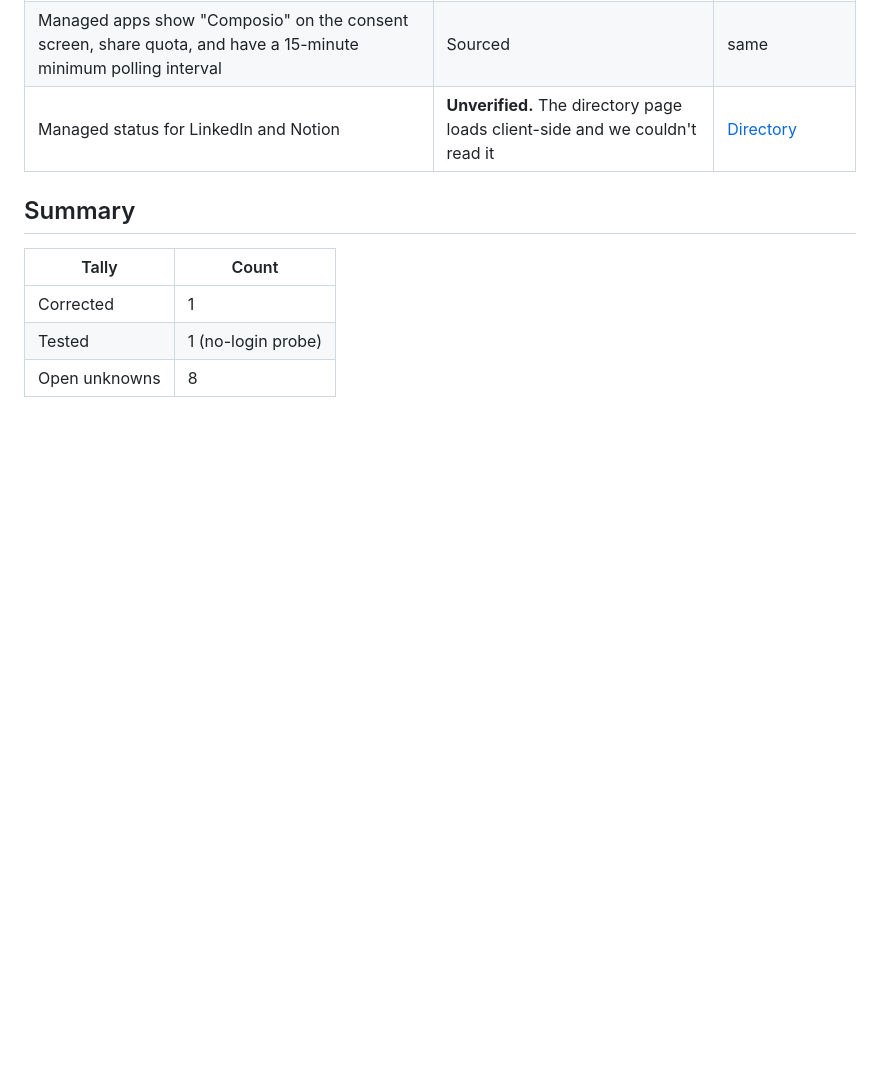
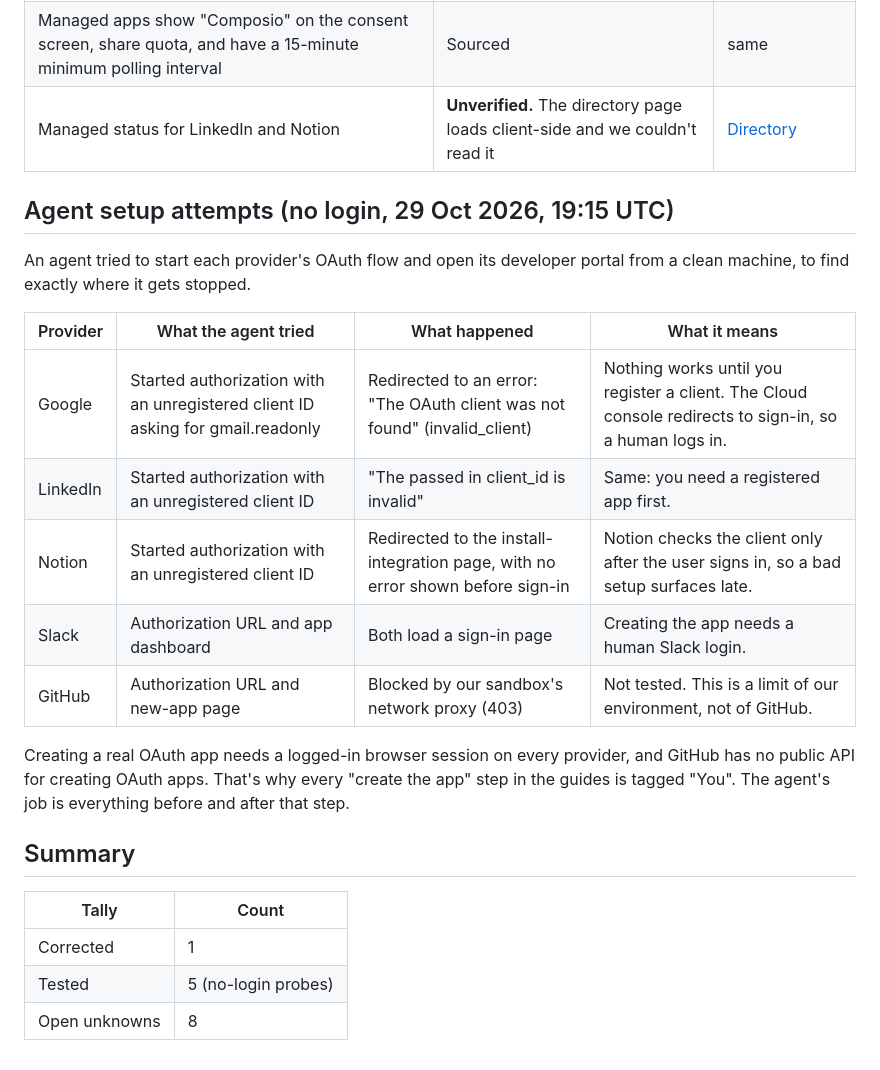
Before and after one commit to pranshu29anand-glt/clearance, a Markdown page: evidence/verification-log.md, the part around the change. Rendered like a GitHub page; blank space fills up the shorter version.

Commit message:
Log agent setup attempts against 5 providers
Co-Authored-By: Claude Opus 5.5 <noreply@anthropic.com>
Claude-Session: https://claude.ai/code/session_019jMzbKSge2UshEcTgmNs56

```diff
--- a/evidence/verification-log.md
+++ b/evidence/verification-log.md
@@ -64,10 +64,25 @@ Checked on 29 Oct 2026. Sourced means we opened the official page and the claim
 | Managed apps show "Composio" on the consent screen, share quota, and have a 15-minute minimum polling interval | Sourced | same |
 | Managed status for LinkedIn and Notion | **Unverified.** The directory page loads client-side and we couldn't read it | [Directory](https://docs.composio.dev/toolkits/managed-auth) |
 
+
+## Agent setup attempts (no login, 29 Oct 2026, 19:15 UTC)
+
+An agent tried to start each provider's OAuth flow and open its developer portal from a clean machine, to find exactly where it gets stopped.
+
+| Provider | What the agent tried | What happened | What it means |
+| --- | --- | --- | --- |
+| Google | Started authorization with an unregistered client ID asking for gmail.readonly | Redirected to an error: "The OAuth client was not found" (invalid_client) | Nothing works until you register a client. The Cloud console redirects to sign-in, so a human logs in. |
+| LinkedIn | Started authorization with an unregistered client ID | "The passed in client_id is invalid" | Same: you need a registered app first. |
+| Notion | Started authorization with an unregistered client ID | Redirected to the install-integration page, with no error shown before sign-in | Notion checks the client only after the user signs in, so a bad setup surfaces late. |
+| Slack | Authorization URL and app dashboard | Both load a sign-in page | Creating the app needs a human Slack login. |
+| GitHub | Authorization URL and new-app page | Blocked by our sandbox's network proxy (403) | Not tested. This is a limit of our environment, not of GitHub. |
+
+Creating a real OAuth app needs a logged-in browser session on every provider, and GitHub has no public API for creating OAuth apps. That's why every "create the app" step in the guides is tagged "You". The agent's job is everything before and after that step.
+
 ## Summary
 
 | Tally | Count |
 | --- | --- |
 | Corrected | 1 |
-| Tested | 1 (no-login probe) |
+| Tested | 5 (no-login probes) |
 | Open unknowns | 8 |
```
